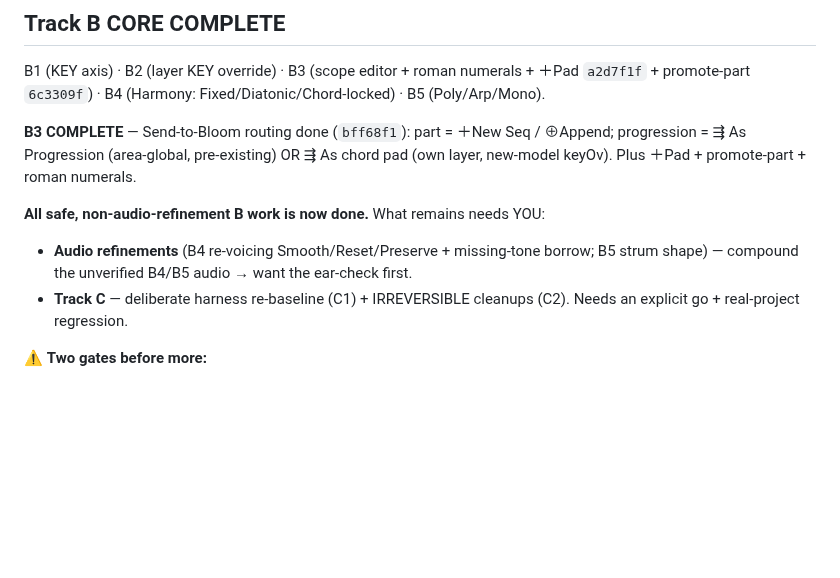
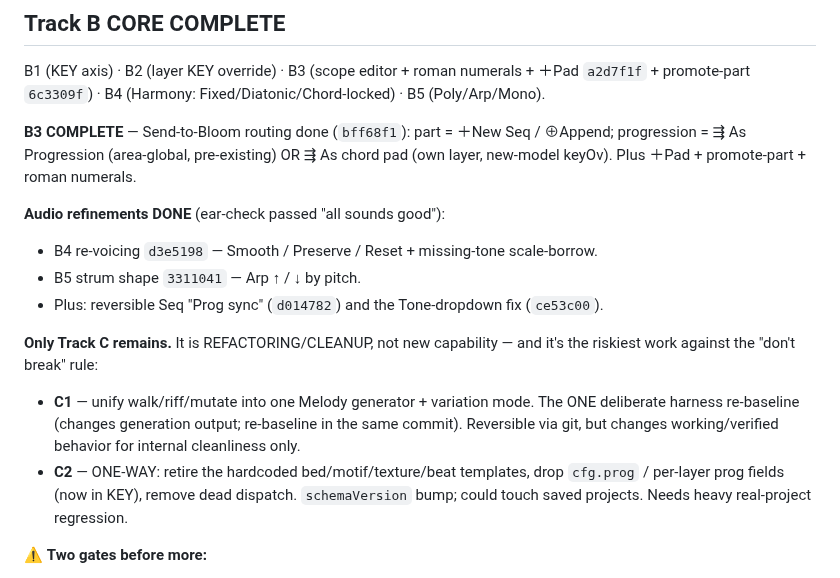
Before and after one commit to mikebluz/gdrive-player-ai, a Markdown page: docs/bloom-layer-plan.md, the part around the change. Rendered like a GitHub page; blank space fills up the shorter version.

Commit message:
docs: refinements done (ear-checked); only Track C (refactor/cleanup) remains
Co-Authored-By: Claude Opus 4.8 (1M context) <noreply@anthropic.com>
Claude-Session: https://claude.ai/code/session_01MLwo6cvysFy6SbGgutP9HQ

```diff
--- a/docs/bloom-layer-plan.md
+++ b/docs/bloom-layer-plan.md
@@ -75,11 +75,20 @@ B1 (KEY axis) · B2 (layer KEY override) · B3 (scope editor + roman numerals +
 progression = ⇶ As Progression (area-global, pre-existing) OR ⇶ As chord pad (own
 layer, new-model keyOv). Plus ＋Pad + promote-part + roman numerals.
 
-**All safe, non-audio-refinement B work is now done.** What remains needs YOU:
-- **Audio refinements** (B4 re-voicing Smooth/Reset/Preserve + missing-tone borrow; B5
-  strum shape) — compound the unverified B4/B5 audio → want the ear-check first.
-- **Track C** — deliberate harness re-baseline (C1) + IRREVERSIBLE cleanups (C2). Needs
-  an explicit go + real-project regression.
+**Audio refinements DONE** (ear-check passed "all sounds good"):
+- B4 re-voicing `d3e5198` — Smooth / Preserve / Reset + missing-tone scale-borrow.
+- B5 strum shape `3311041` — Arp ↑ / ↓ by pitch.
+- Plus: reversible Seq "Prog sync" (`d014782`) and the Tone-dropdown fix (`ce53c00`).
+
+**Only Track C remains.** It is REFACTORING/CLEANUP, not new capability — and it's the
+riskiest work against the "don't break" rule:
+- **C1** — unify walk/riff/mutate into one Melody generator + variation mode. The ONE
+  deliberate harness re-baseline (changes generation output; re-baseline in the same
+  commit). Reversible via git, but changes working/verified behavior for internal
+  cleanliness only.
+- **C2** — ONE-WAY: retire the hardcoded bed/motif/texture/beat templates, drop
+  `cfg.prog` / per-layer prog fields (now in KEY), remove dead dispatch. `schemaVersion`
+  bump; could touch saved projects. Needs heavy real-project regression.
 
 ⚠️ **Two gates before more:**
 1. **B4 + B5 change AUDIO and Seq isn't harness-covered** — Diatonic/Chord-locked/Arp/
```
